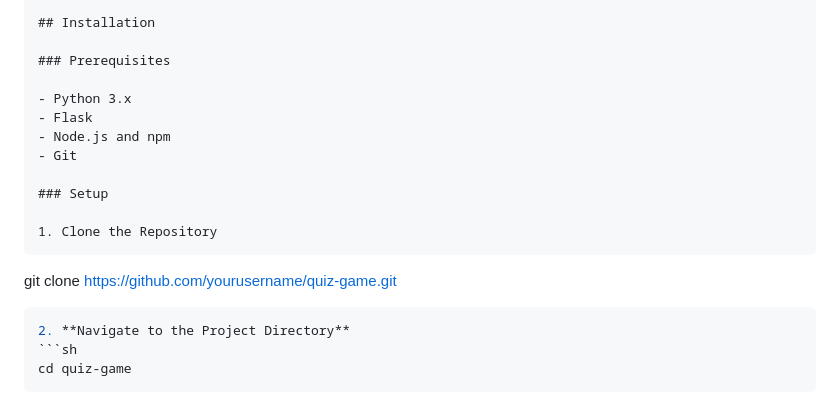
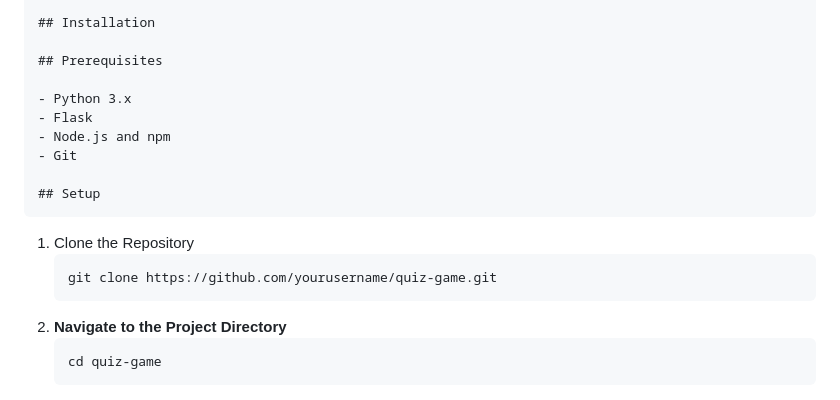
Before and after one commit to abhishekchauhan062003/Quiz-Game, a Markdown page: README.md, the part around the change. Drawn GitHub-style.

````diff
--- a/README.md
+++ b/README.md
@@ -27,19 +27,19 @@ Welcome to the Quiz Game app repository! This project allows you to create and p
 
 ## Installation
 
-### Prerequisites
+## Prerequisites
 
 - Python 3.x
 - Flask
 - Node.js and npm
 - Git
 
-### Setup
-
+## Setup
+```
 1. Clone the Repository
+   ```sh
+   git clone https://github.com/yourusername/quiz-game.git
    ```
-   git clone https://github.com/yourusername/quiz-game.git
-   ```sh
 2. **Navigate to the Project Directory**
    ```sh
    cd quiz-game
````
